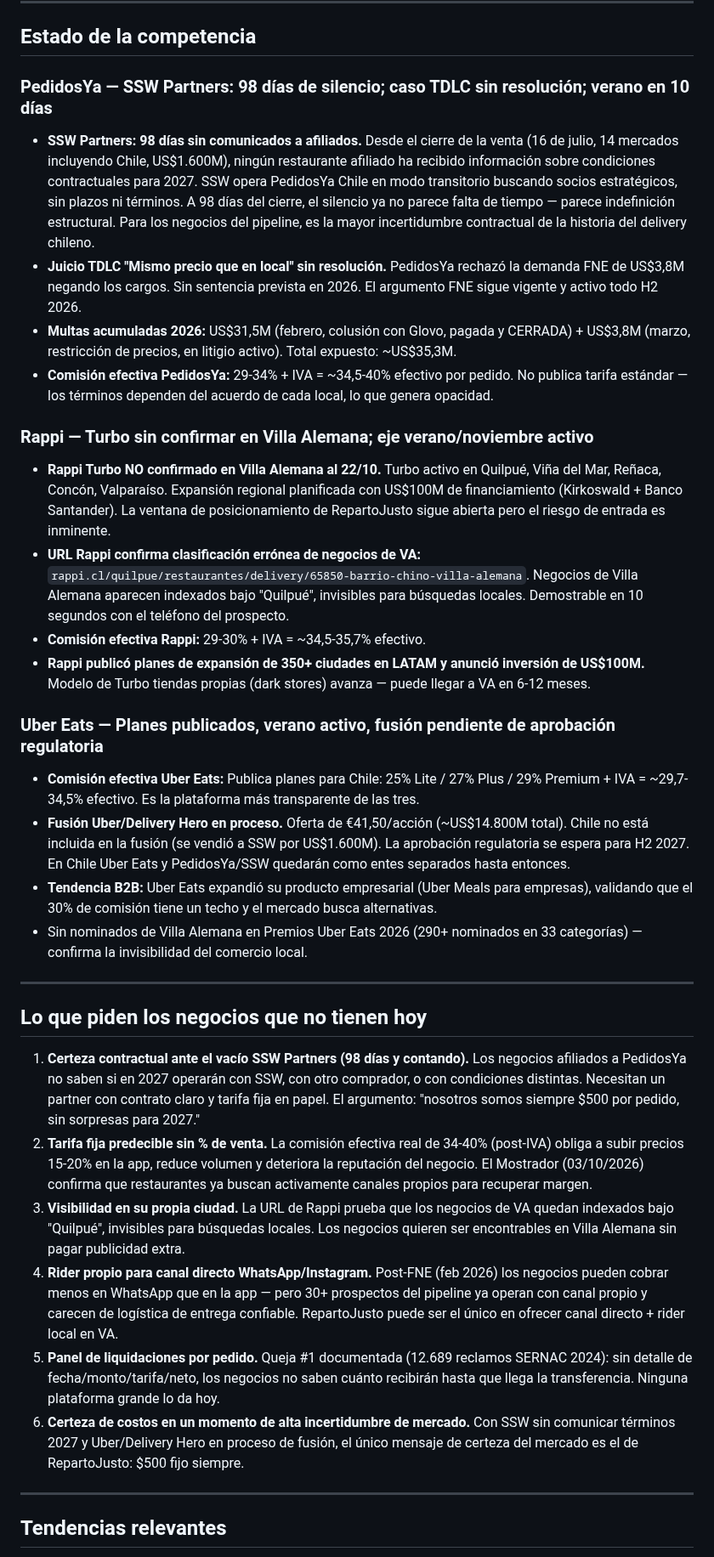
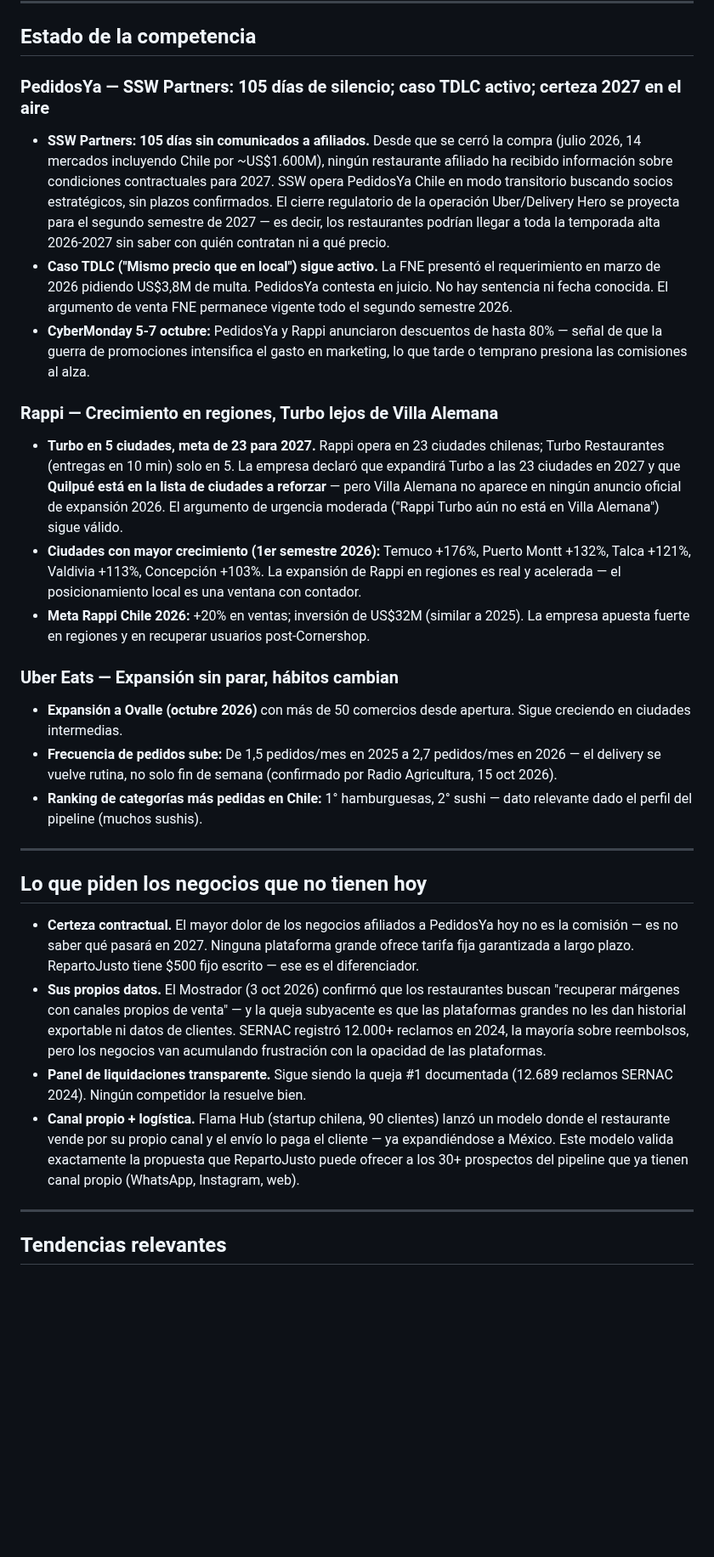
Before and after one commit to mfgonzalezv-commits/repartojusto, a Markdown page: reportes/investigador.md, the part around one of its changes. Shown at 85% size. GitHub-like rendering; blank space fills up the shorter version.

```diff
--- a/reportes/investigador.md
+++ b/reportes/investigador.md
@@ -5,37 +5,32 @@
 
 ## Estado de la competencia
 
-### PedidosYa — SSW Partners: 98 días de silencio; caso TDLC sin resolución; verano en 10 días
+### PedidosYa — SSW Partners: 105 días de silencio; caso TDLC activo; certeza 2027 en el aire
 
-- **SSW Partners: 98 días sin comunicados a afiliados.** Desde el cierre de la venta (16 de julio, 14 mercados incluyendo Chile, US$1.600M), ningún restaurante afiliado ha recibido información sobre condiciones contractuales para 2027. SSW opera PedidosYa Chile en modo transitorio buscando socios estratégicos, sin plazos ni términos. A 98 días del cierre, el silencio ya no parece falta de tiempo — parece indefinición estructural. Para los negocios del pipeline, es la mayor incertidumbre contractual de la historia del delivery chileno.
-- **Juicio TDLC "Mismo precio que en local" sin resolución.** PedidosYa rechazó la demanda FNE de US$3,8M negando los cargos. Sin sentencia prevista en 2026. El argumento FNE sigue vigente y activo todo H2 2026.
-- **Multas acumuladas 2026:** US$31,5M (febrero, colusión con Glovo, pagada y CERRADA) + US$3,8M (marzo, restricción de precios, en litigio activo). Total expuesto: ~US$35,3M.
-- **Comisión efectiva PedidosYa:** 29-34% + IVA = ~34,5-40% efectivo por pedido. No publica tarifa estándar — los términos dependen del acuerdo de cada local, lo que genera opacidad.
+- **SSW Partners: 105 días sin comunicados a afiliados.** Desde que se cerró la compra (julio 2026, 14 mercados incluyendo Chile por ~US$1.600M), ningún restaurante afiliado ha recibido información sobre condiciones contractuales para 2027. SSW opera PedidosYa Chile en modo transitorio buscando socios estratégicos, sin plazos confirmados. El cierre regulatorio de la operación Uber/Delivery Hero se proyecta para el segundo semestre de 2027 — es decir, los restaurantes podrían llegar a toda la temporada alta 2026-2027 sin saber con quién contratan ni a qué precio.
+- **Caso TDLC ("Mismo precio que en local") sigue activo.** La FNE presentó el requerimiento en marzo de 2026 pidiendo US$3,8M de multa. PedidosYa contesta en juicio. No hay sentencia ni fecha conocida. El argumento de venta FNE permanece vigente todo el segundo semestre 2026.
+- **CyberMonday 5-7 octubre:** PedidosYa y Rappi anunciaron descuentos de hasta 80% — señal de que la guerra de promociones intensifica el gasto en marketing, lo que tarde o temprano presiona las comisiones al alza.
 
-### Rappi — Turbo sin confirmar en Villa Alemana; eje verano/noviembre activo
+### Rappi — Crecimiento en regiones, Turbo lejos de Villa Alemana
 
-- **Rappi Turbo NO confirmado en Villa Alemana al 22/10.** Turbo activo en Quilpué, Viña del Mar, Reñaca, Concón, Valparaíso. Expansión regional planificada con US$100M de financiamiento (Kirkoswald + Banco Santander). La ventana de posicionamiento de RepartoJusto sigue abierta pero el riesgo de entrada es inminente.
-- **URL Rappi confirma clasificación errónea de negocios de VA:** `rappi.cl/quilpue/restaurantes/delivery/65850-barrio-chino-villa-alemana`. Negocios de Villa Alemana aparecen indexados bajo "Quilpué", invisibles para búsquedas locales. Demostrable en 10 segundos con el teléfono del prospecto.
-- **Comisión efectiva Rappi:** 29-30% + IVA = ~34,5-35,7% efectivo.
-- **Rappi publicó planes de expansión de 350+ ciudades en LATAM y anunció inversión de US$100M.** Modelo de Turbo tiendas propias (dark stores) avanza — puede llegar a VA en 6-12 meses.
+- **Turbo en 5 ciudades, meta de 23 para 2027.** Rappi opera en 23 ciudades chilenas; Turbo Restaurantes (entregas en 10 min) solo en 5. La empresa declaró que expandirá Turbo a las 23 ciudades en 2027 y que **Quilpué está en la lista de ciudades a reforzar** — pero Villa Alemana no aparece en ningún anuncio oficial de expansión 2026. El argumento de urgencia moderada ("Rappi Turbo aún no está en Villa Alemana") sigue válido.
+- **Ciudades con mayor crecimiento (1er semestre 2026):** Temuco +176%, Puerto Montt +132%, Talca +121%, Valdivia +113%, Concepción +103%. La expansión de Rappi en regiones es real y acelerada — el posicionamiento local es una ventana con contador.
+- **Meta Rappi Chile 2026:** +20% en ventas; inversión de US$32M (similar a 2025). La empresa apuesta fuerte en regiones y en recuperar usuarios post-Cornershop.
 
-### Uber Eats — Planes publicados, verano activo, fusión pendiente de aprobación regulatoria
+### Uber Eats — Expansión sin parar, hábitos cambian
 
-- **Comisión efectiva Uber Eats:** Publica planes para Chile: 25% Lite / 27% Plus / 29% Premium + IVA = ~29,7-34,5% efectivo. Es la plataforma más transparente de las tres.
-- **Fusión Uber/Delivery Hero en proceso.** Oferta de €41,50/acción (~US$14.800M total). Chile no está incluida en la fusión (se vendió a SSW por US$1.600M). La aprobación regulatoria se espera para H2 2027. En Chile Uber Eats y PedidosYa/SSW quedarán como entes separados hasta entonces.
-- **Tendencia B2B:** Uber Eats expandió su producto empresarial (Uber Meals para empresas), validando que el 30% de comisión tiene un techo y el mercado busca alternativas.
-- Sin nominados de Villa Alemana en Premios Uber Eats 2026 (290+ nominados en 33 categorías) — confirma la invisibilidad del comercio local.
+- **Expansión a Ovalle (octubre 2026)** con más de 50 comercios desde apertura. Sigue creciendo en ciudades intermedias.
+- **Frecuencia de pedidos sube:** De 1,5 pedidos/mes en 2025 a 2,7 pedidos/mes en 2026 — el delivery se vuelve rutina, no solo fin de semana (confirmado por Radio Agricultura, 15 oct 2026).
+- **Ranking de categorías más pedidas en Chile:** 1° hamburguesas, 2° sushi — dato relevante dado el perfil del pipeline (muchos sushis).
 
 ---
 
 ## Lo que piden los negocios que no tienen hoy
 
-1. **Certeza contractual ante el vacío SSW Partners (98 días y contando).** Los negocios afiliados a PedidosYa no saben si en 2027 operarán con SSW, con otro comprador, o con condiciones distintas. Necesitan un partner con contrato claro y tarifa fija en papel. El argumento: "nosotros somos siempre $500 por pedido, sin sorpresas para 2027."
-2. **Tarifa fija predecible sin % de venta.** La comisión efectiva real de 34-40% (post-IVA) obliga a subir precios 15-20% en la app, reduce volumen y deteriora la reputación del negocio. El Mostrador (03/10/2026) confirma que restaurantes ya buscan activamente canales propios para recuperar margen.
-3. **Visibilidad en su propia ciudad.** La URL de Rappi prueba que los negocios de VA quedan indexados bajo "Quilpué", invisibles para búsquedas locales. Los negocios quieren ser encontrables en Villa Alemana sin pagar publicidad extra.
-4. **Rider propio para canal directo WhatsApp/Instagram.** Post-FNE (feb 2026) los negocios pueden cobrar menos en WhatsApp que en la app — pero 30+ prospectos del pipeline ya operan con canal propio y carecen de logística de entrega confiable. RepartoJusto puede ser el único en ofrecer canal directo + rider local en VA.
-5. **Panel de liquidaciones por pedido.** Queja #1 documentada (12.689 reclamos SERNAC 2024): sin detalle de fecha/monto/tarifa/neto, los negocios no saben cuánto recibirán hasta que llega la transferencia. Ninguna plataforma grande lo da hoy.
-6. **Certeza de costos en un momento de alta incertidumbre de mercado.** Con SSW sin comunicar términos 2027 y Uber/Delivery Hero en proceso de fusión, el único mensaje de certeza del mercado es el de RepartoJusto: $500 fijo siempre.
+- **Certeza contractual.** El mayor dolor de los negocios afiliados a PedidosYa hoy no es la comisión — es no saber qué pasará en 2027. Ninguna plataforma grande ofrece tarifa fija garantizada a largo plazo. RepartoJusto tiene $500 fijo escrito — ese es el diferenciador.
+- **Sus propios datos.** El Mostrador (3 oct 2026) confirmó que los restaurantes buscan "recuperar márgenes con canales propios de venta" — y la queja subyacente es que las plataformas grandes no les dan historial exportable ni datos de clientes. SERNAC registró 12.000+ reclamos en 2024, la mayoría sobre reembolsos, pero los negocios van acumulando frustración con la opacidad de las plataformas.
+- **Panel de liquidaciones transparente.** Sigue siendo la queja #1 documentada (12.689 reclamos SERNAC 2024). Ningún competidor la resuelve bien.
+- **Canal propio + logística.** Flama Hub (startup chilena, 90 clientes) lanzó un modelo donde el restaurante vende por su propio canal y el envío lo paga el cliente — ya expandiéndose a México. Este modelo valida exactamente la propuesta que RepartoJusto puede ofrecer a los 30+ prospectos del pipeline que ya tienen canal propio (WhatsApp, Instagram, web).
 
 ---
 
```
Also changed, not shown: other parts of reportes/investigador.md (+17 -28 lines), reportes/cola.md (+5 -0 lines).
